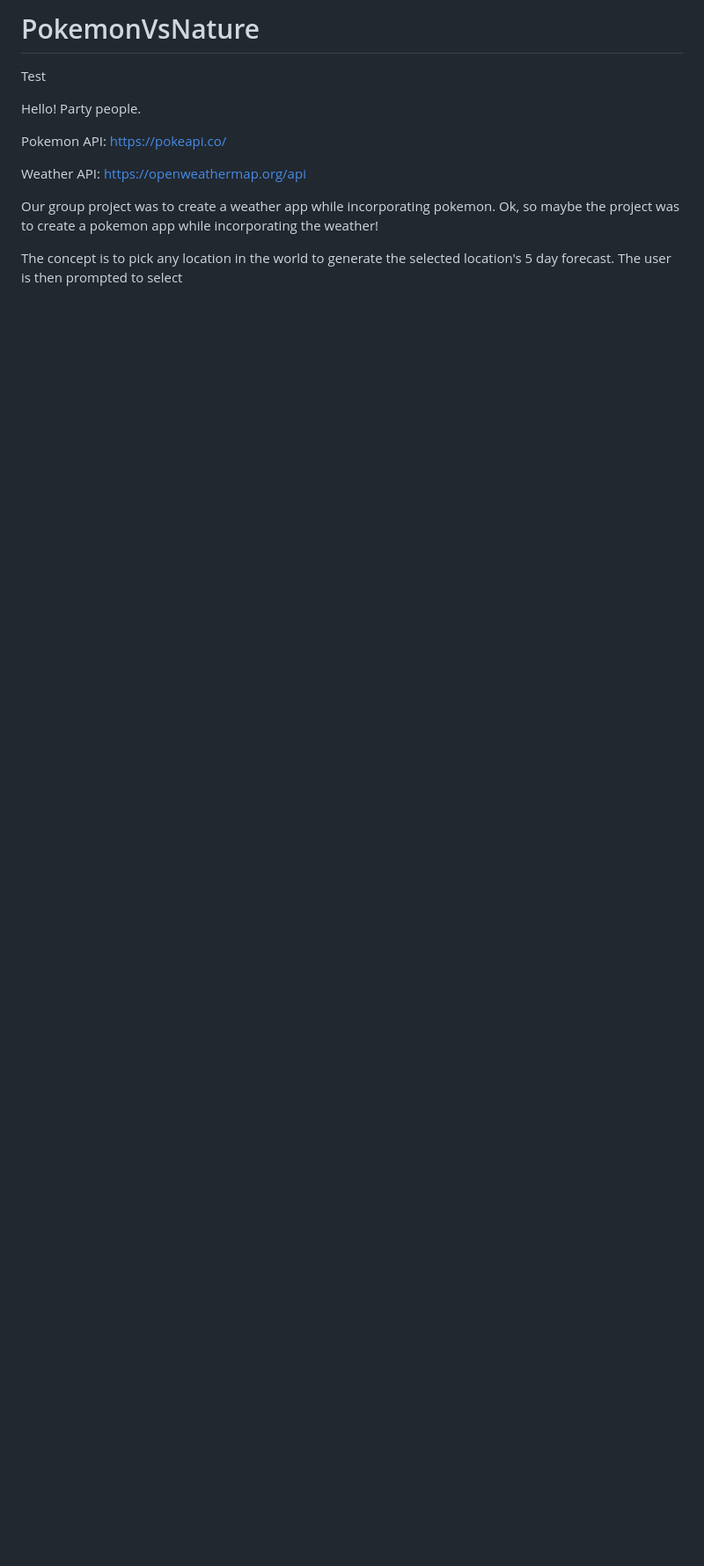
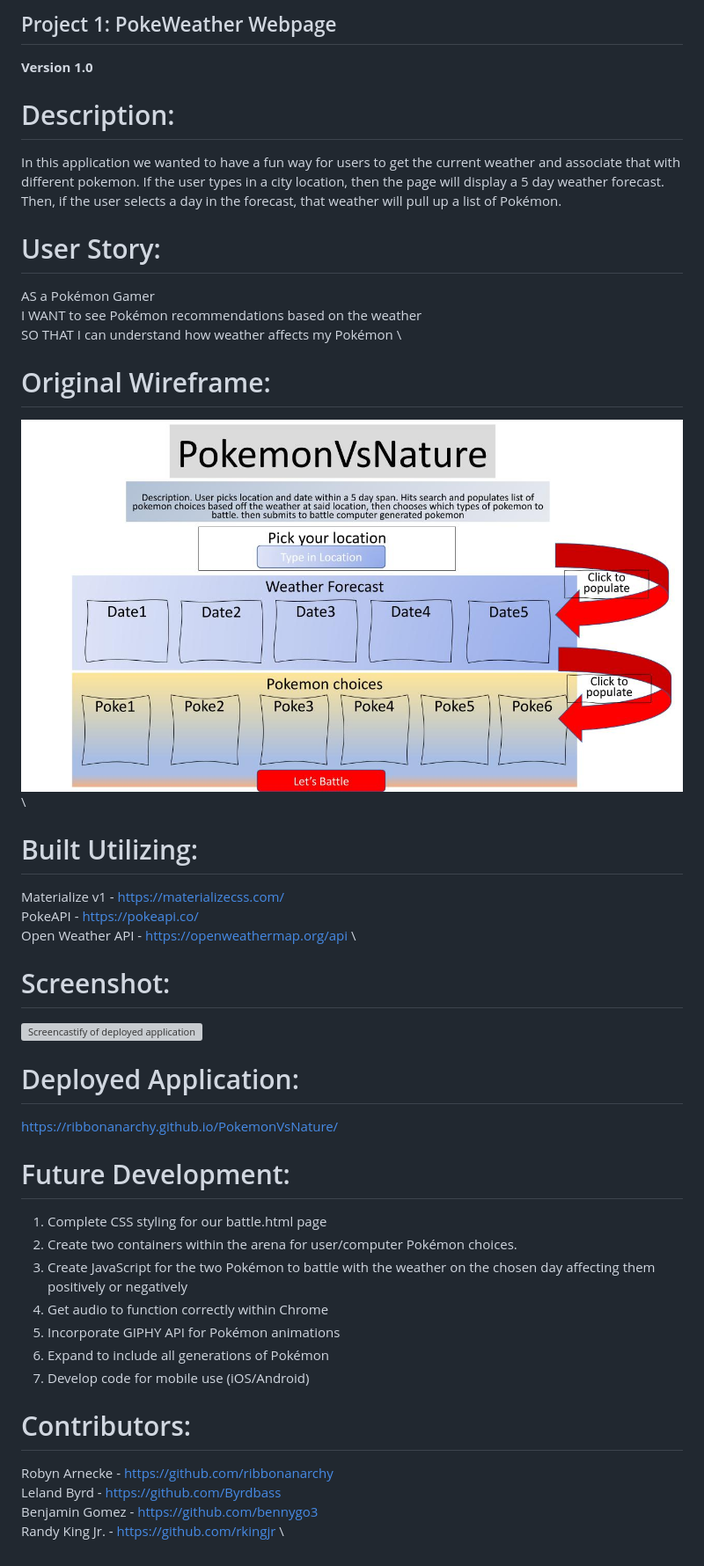
Before and after one commit to ribbonanarchy/PokemonVsNature, a Markdown page: README.md, the part around the change. Shown: that part at 88% size. Drawn GitHub-style; pictures changed too: README_Files/pokemonvsnaturewireframe1.pptx.jpg (added); blank space fills up the shorter version; grey boxes are pictures that could not be loaded.

Commit message:
Final README changes

```diff
--- a/README.md
+++ b/README.md
@@ -1,15 +1,49 @@
-# PokemonVsNature
+## Project 1: PokeWeather Webpage
 
-Test
+**Version 1.0**
 
-Hello! Party people.
+# Description:
 
-Pokemon API: https://pokeapi.co/
+In this application we wanted to have a fun way for users to get the current weather and associate that with different pokemon. If the user types in a city location, then the page will display a 5 day weather forecast. Then, if the user selects a day in the forecast, that weather will pull up a list of Pokémon.
 
-Weather API: https://openweathermap.org/api
+# User Story:
+
+AS a Pokémon Gamer \
+I WANT to see Pokémon recommendations based on the weather \
+SO THAT I can understand how weather affects my Pokémon \
+
+# Original Wireframe:
+
+![Slide 1 containing index.html layout](./README_Files/pokemonvsnaturewireframe1.pptx.jpg) \
+
+# Built Utilizing:
+
+Materialize v1 - <https://materializecss.com/> \
+PokeAPI - <https://pokeapi.co/> \
+Open Weather API - <https://openweathermap.org/api> \
+
+# Screenshot:
+
+![Screencastify of deployed application](./README_Files/PokeWeather.gif)
+
+# Deployed Application:
+
+https://ribbonanarchy.github.io/PokemonVsNature/
+
+# Future Development:
+
+1. Complete CSS styling for our battle.html page
+2. Create two containers within the arena for user/computer Pokémon choices.
+3. Create JavaScript for the two Pokémon to battle with the weather on the chosen day affecting them positively or negatively
+4. Get audio to function correctly within Chrome
+5. Incorporate GIPHY API for Pokémon animations
+6. Expand to include all generations of Pokémon
+7. Develop code for mobile use (iOS/Android)
 
 
-Our group project was to create a weather app while incorporating pokemon.
-Ok, so maybe the project was to create a pokemon app while incorporating the weather!
+# Contributors:
 
-The concept is to pick any location in the world to generate the selected location's 5 day forecast. The user is then prompted to select
+Robyn Arnecke - <https://github.com/ribbonanarchy> \
+Leland Byrd - <https://github.com/Byrdbass> \
+Benjamin Gomez - <https://github.com/bennygo3> \
+Randy King Jr. - <https://github.com/rkingjr> \
```
Also changed, not shown: 2 other files.
